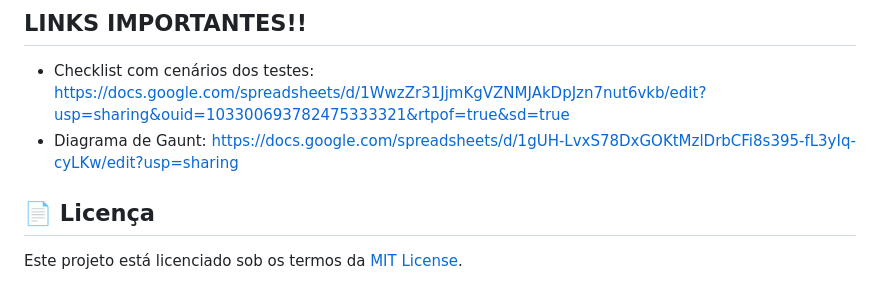
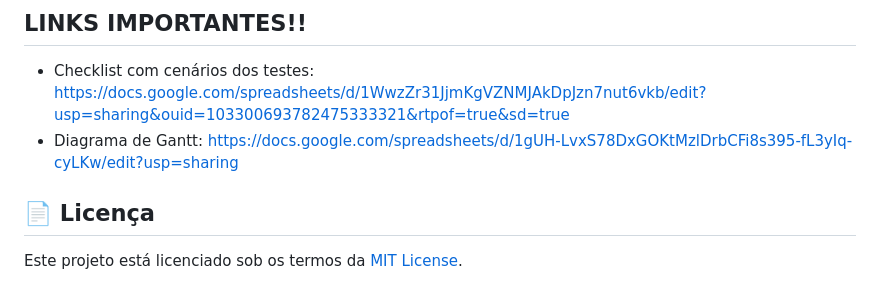
Before and after one commit to IsabelaCorredato/sosped, a Markdown page: README.md, the part around the change. GitHub-like rendering.

```diff
--- a/README.md
+++ b/README.md
@@ -75,7 +75,7 @@ chatbot-voz-emergencia/
 ## LINKS IMPORTANTES!!
 
 - Checklist com cenários dos testes: https://docs.google.com/spreadsheets/d/1WwzZr31JjmKgVZNMJAkDpJzn7nut6vkb/edit?usp=sharing&ouid=103300693782475333321&rtpof=true&sd=true
-- Diagrama de Gaunt: https://docs.google.com/spreadsheets/d/1gUH-LvxS78DxGOKtMzlDrbCFi8s395-fL3yIq-cyLKw/edit?usp=sharing
+- Diagrama de Gantt: https://docs.google.com/spreadsheets/d/1gUH-LvxS78DxGOKtMzlDrbCFi8s395-fL3yIq-cyLKw/edit?usp=sharing
 
 ## 📄 Licença
 
```
